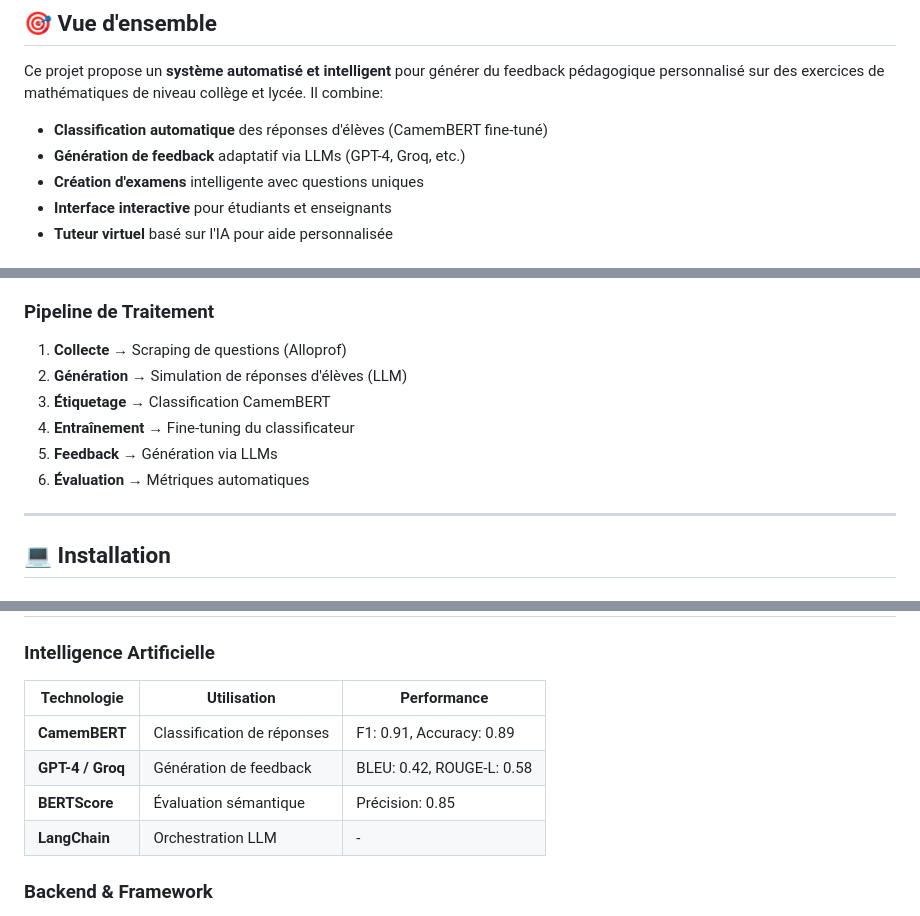
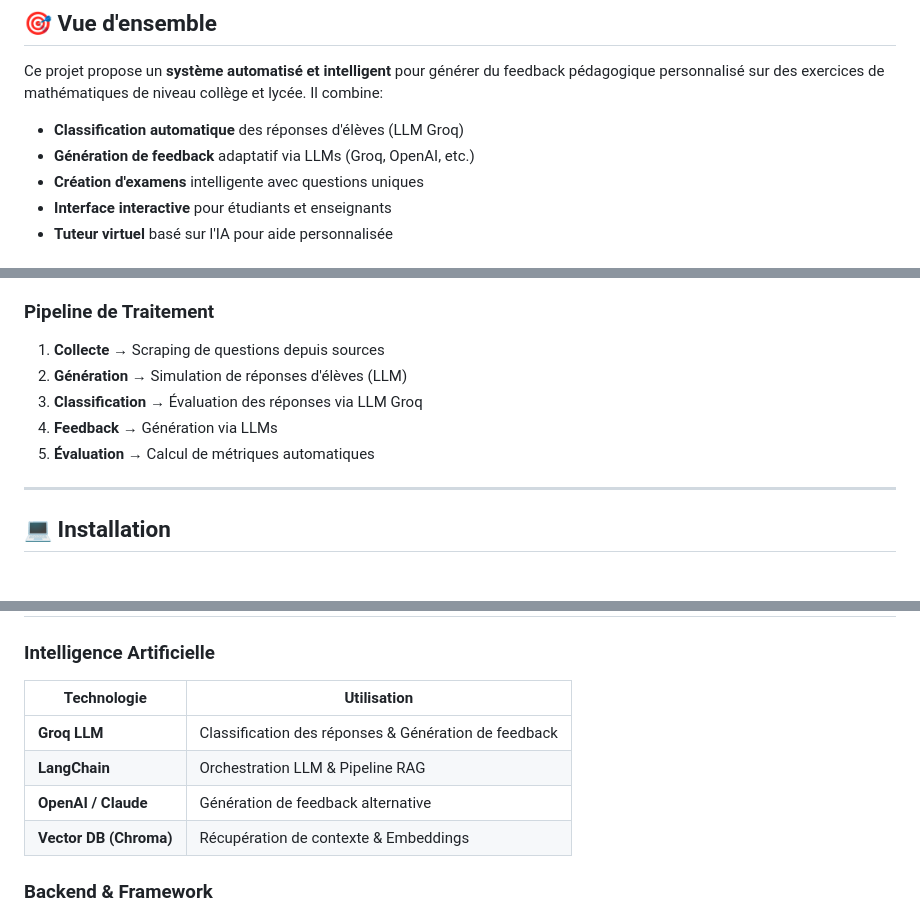
Before and after one commit to gothamza/Intelligent-Assessment-System, a Markdown page: README_FR.md, 3 parts joined by grey strips. Drawn GitHub-style.

```diff
--- a/README_FR.md
+++ b/README_FR.md
@@ -25,8 +25,8 @@
 
 Ce projet propose un **système automatisé et intelligent** pour générer du feedback pédagogique personnalisé sur des exercices de mathématiques de niveau collège et lycée. Il combine:
 
-- **Classification automatique** des réponses d'élèves (CamemBERT fine-tuné)
-- **Génération de feedback** adaptatif via LLMs (GPT-4, Groq, etc.)
+- **Classification automatique** des réponses d'élèves (LLM Groq)
+- **Génération de feedback** adaptatif via LLMs (Groq, OpenAI, etc.)
 - **Création d'examens** intelligente avec questions uniques
 - **Interface interactive** pour étudiants et enseignants
 - **Tuteur virtuel** basé sur l'IA pour aide personnalisée
@@ -127,12 +127,11 @@ Ce projet propose un **système automatisé et intelligent** pour générer du f
 
 ### Pipeline de Traitement
 
-1. **Collecte** → Scraping de questions (Alloprof)
+1. **Collecte** → Scraping de questions depuis sources
 2. **Génération** → Simulation de réponses d'élèves (LLM)
-3. **Étiquetage** → Classification CamemBERT
-4. **Entraînement** → Fine-tuning du classificateur
-5. **Feedback** → Génération via LLMs
-6. **Évaluation** → Métriques automatiques
+3. **Classification** → Évaluation des réponses via LLM Groq
+4. **Feedback** → Génération via LLMs
+5. **Évaluation** → Calcul de métriques automatiques
 
 ---
 
@@ -335,12 +334,12 @@ L'application comporte **7 pages** accessibles via la sidebar:
 
 ### Intelligence Artificielle
 
-| Technologie | Utilisation | Performance |
-|-------------|-------------|-------------|
-| **CamemBERT** | Classification de réponses | F1: 0.91, Accuracy: 0.89 |
-| **GPT-4 / Groq** | Génération de feedback | BLEU: 0.42, ROUGE-L: 0.58 |
-| **BERTScore** | Évaluation sémantique | Précision: 0.85 |
-| **LangChain** | Orchestration LLM | - |
+| Technologie | Utilisation |
+|-------------|-------------|
+| **Groq LLM** | Classification des réponses & Génération de feedback |
+| **LangChain** | Orchestration LLM & Pipeline RAG |
+| **OpenAI / Claude** | Génération de feedback alternative |
+| **Vector DB (Chroma)** | Récupération de contexte & Embeddings |
 
 ### Backend & Framework
 
```
Also changed, not shown: other parts of README_FR.md (+4 -4 lines), README.md (+17 -45 lines).
